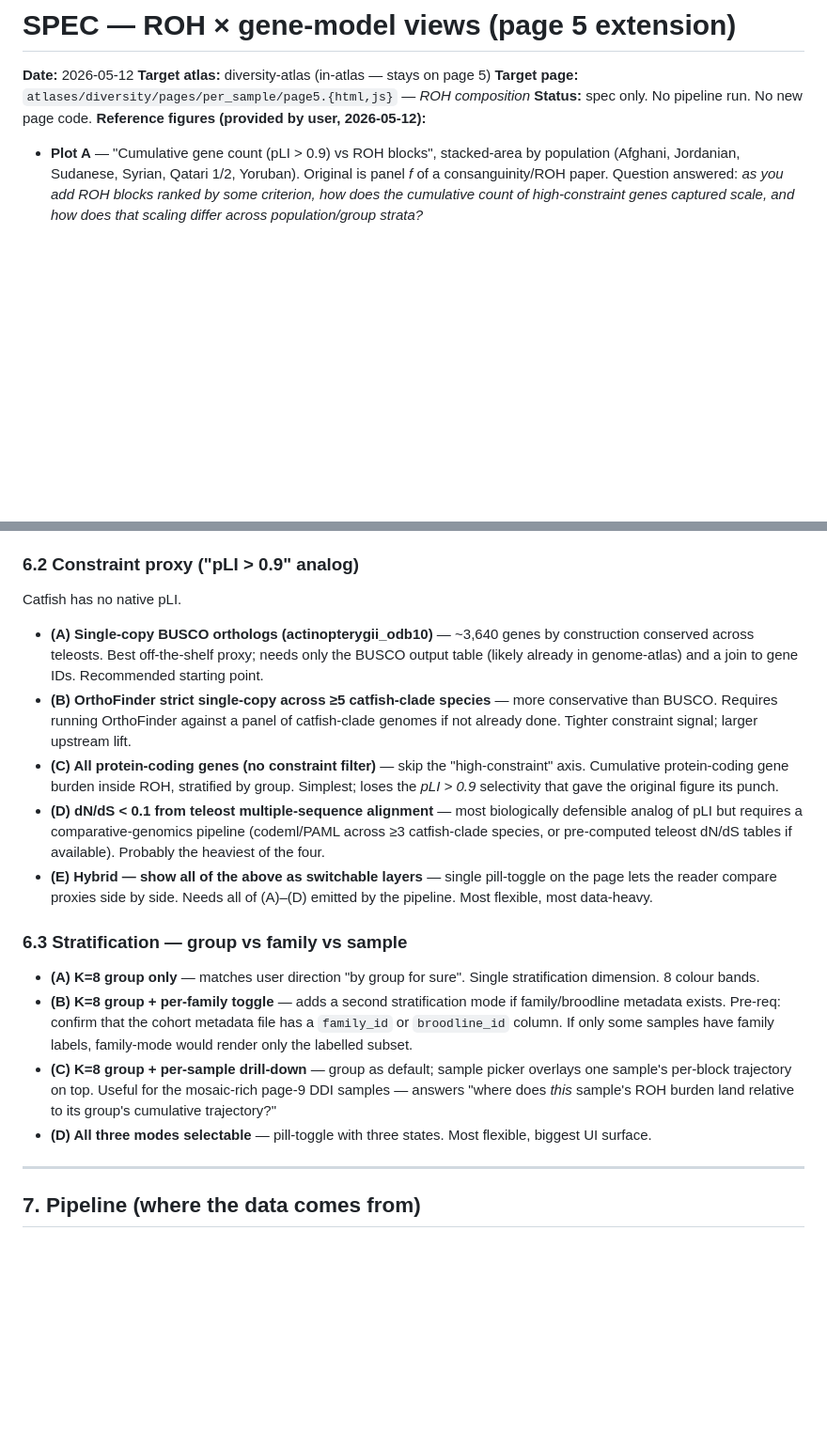
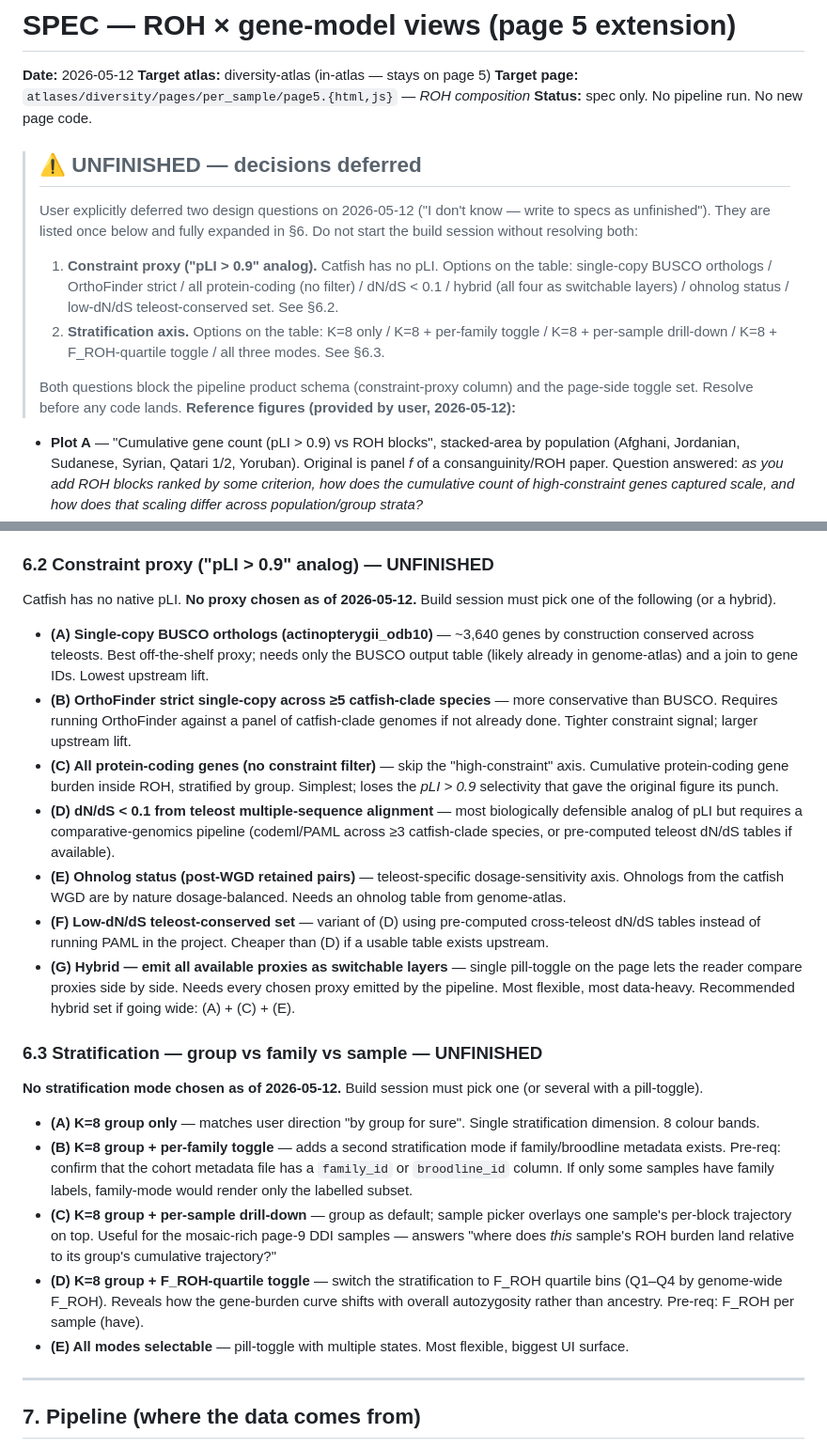
Before and after one commit to Isoris/diversity-atlas, a Markdown page: _handoff_docs/SPEC_2026-05-12_roh_gene_burden.md, 2 parts joined by grey strips. Shown at 94% size. GitHub-like rendering; blank space fills up the shorter version.

Commit message:
Mark ROH gene-burden spec UNFINISHED — defer pLI-proxy + stratification
User declined to decide on either question on 2026-05-12 ("I don't
know — write to specs as unfinished"). Add a screaming-obvious
UNFINISHED block at the top of the spec, expand §6.2 with the
ohnolog and low-dN/dS variants surfaced in follow-up, expand §6.3
with the F_ROH-quartile stratification option. Both sections now
state explicitly that no choice has been made and the build session
must pick before any code lands.

https://claude.ai/code/session_01SvCUGEqt4vmwQ3s9ifS87M

```diff
--- a/_handoff_docs/SPEC_2026-05-12_roh_gene_burden.md
+++ b/_handoff_docs/SPEC_2026-05-12_roh_gene_burden.md
@@ -4,6 +4,25 @@
 **Target atlas:** diversity-atlas (in-atlas — stays on page 5)
 **Target page:** `atlases/diversity/pages/per_sample/page5.{html,js}` — *ROH composition*
 **Status:** spec only. No pipeline run. No new page code.
+
+> ## ⚠ UNFINISHED — decisions deferred
+>
+> User explicitly deferred two design questions on 2026-05-12 ("I don't
+> know — write to specs as unfinished"). They are listed once below
+> and fully expanded in §6. Do not start the build session without
+> resolving both:
+>
+> 1. **Constraint proxy ("pLI > 0.9" analog).** Catfish has no pLI.
+>    Options on the table: single-copy BUSCO orthologs / OrthoFinder
+>    strict / all protein-coding (no filter) / dN/dS < 0.1 / hybrid
+>    (all four as switchable layers) / ohnolog status / low-dN/dS
+>    teleost-conserved set. See §6.2.
+> 2. **Stratification axis.** Options on the table: K=8 only /
+>    K=8 + per-family toggle / K=8 + per-sample drill-down / K=8 +
+>    F_ROH-quartile toggle / all three modes. See §6.3.
+>
+> Both questions block the pipeline product schema (constraint-proxy
+> column) and the page-side toggle set. Resolve before any code lands.
 **Reference figures (provided by user, 2026-05-12):**
 
 - **Plot A** — "Cumulative gene count (pLI > 0.9) vs ROH blocks", stacked-area
@@ -251,14 +270,15 @@ curve?
   centromeres, large inversions). Visually closest to a per-chromosome
   ROH coverage plot.
 
-### 6.2 Constraint proxy ("pLI > 0.9" analog)
+### 6.2 Constraint proxy ("pLI > 0.9" analog) — **UNFINISHED**
 
-Catfish has no native pLI.
+Catfish has no native pLI. **No proxy chosen as of 2026-05-12.** Build
+session must pick one of the following (or a hybrid).
 
 - **(A) Single-copy BUSCO orthologs (actinopterygii_odb10)** — ~3,640
   genes by construction conserved across teleosts. Best off-the-shelf
   proxy; needs only the BUSCO output table (likely already in
-  genome-atlas) and a join to gene IDs. Recommended starting point.
+  genome-atlas) and a join to gene IDs. Lowest upstream lift.
 - **(B) OrthoFinder strict single-copy across ≥5 catfish-clade species** —
   more conservative than BUSCO. Requires running OrthoFinder against
   a panel of catfish-clade genomes if not already done. Tighter
@@ -271,13 +291,22 @@ Catfish has no native pLI.
   biologically defensible analog of pLI but requires a
   comparative-genomics pipeline (codeml/PAML across ≥3 catfish-clade
   species, or pre-computed teleost dN/dS tables if available).
-  Probably the heaviest of the four.
-- **(E) Hybrid — show all of the above as switchable layers** — single
-  pill-toggle on the page lets the reader compare proxies side by side.
-  Needs all of (A)–(D) emitted by the pipeline. Most flexible, most
-  data-heavy.
+- **(E) Ohnolog status (post-WGD retained pairs)** — teleost-specific
+  dosage-sensitivity axis. Ohnologs from the catfish WGD are by nature
+  dosage-balanced. Needs an ohnolog table from genome-atlas.
+- **(F) Low-dN/dS teleost-conserved set** — variant of (D) using
+  pre-computed cross-teleost dN/dS tables instead of running PAML in
+  the project. Cheaper than (D) if a usable table exists upstream.
+- **(G) Hybrid — emit all available proxies as switchable layers** —
+  single pill-toggle on the page lets the reader compare proxies side
+  by side. Needs every chosen proxy emitted by the pipeline. Most
+  flexible, most data-heavy. Recommended hybrid set if going wide:
+  (A) + (C) + (E).
 
-### 6.3 Stratification — group vs family vs sample
+### 6.3 Stratification — group vs family vs sample — **UNFINISHED**
+
+**No stratification mode chosen as of 2026-05-12.** Build session
+must pick one (or several with a pill-toggle).
 
 - **(A) K=8 group only** — matches user direction "by group for sure".
   Single stratification dimension. 8 colour bands.
@@ -291,7 +320,11 @@ Catfish has no native pLI.
   for the mosaic-rich page-9 DDI samples — answers "where does *this*
   sample's ROH burden land relative to its group's cumulative
   trajectory?"
-- **(D) All three modes selectable** — pill-toggle with three states.
+- **(D) K=8 group + F_ROH-quartile toggle** — switch the stratification
+  to F_ROH quartile bins (Q1–Q4 by genome-wide F_ROH). Reveals how
+  the gene-burden curve shifts with overall autozygosity rather than
+  ancestry. Pre-req: F_ROH per sample (have).
+- **(E) All modes selectable** — pill-toggle with multiple states.
   Most flexible, biggest UI surface.
 
 ---
```
